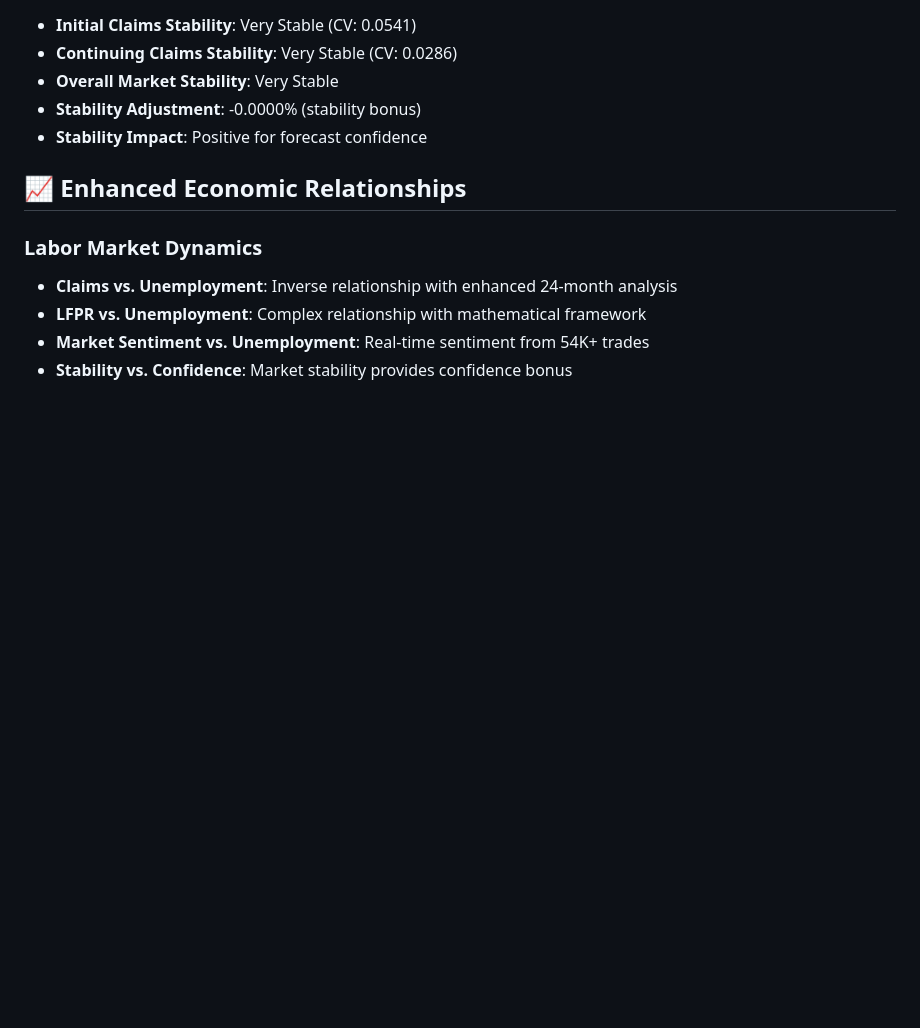
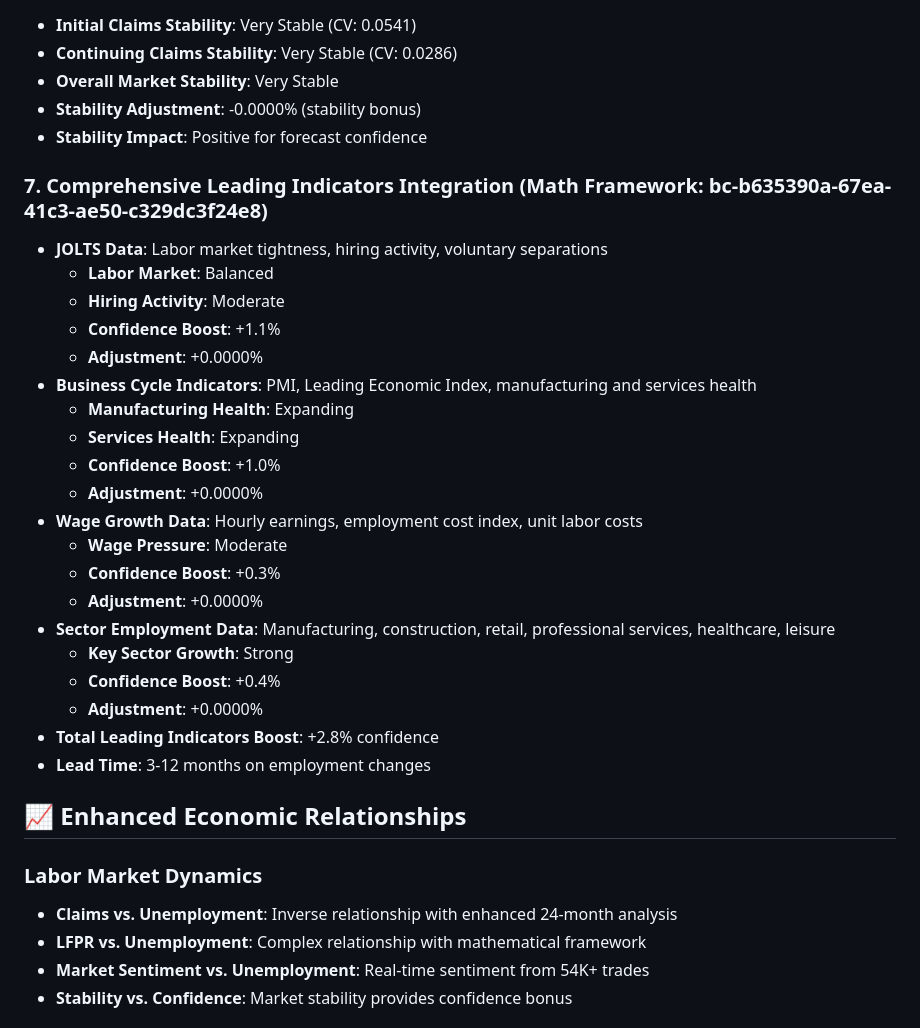
Before and after one commit to jyendrey/unemployment-forecast-premium, a Markdown page: ECONOMIC_BREAKDOWN.md, the part around the change printed below. GitHub-like rendering; blank space fills up the shorter version.

```diff
--- a/ECONOMIC_BREAKDOWN.md
+++ b/ECONOMIC_BREAKDOWN.md
@@ -64,6 +65,28 @@
 - **Stability Adjustment**: -0.0000% (stability bonus)
 - **Stability Impact**: Positive for forecast confidence
 
+### 7. Comprehensive Leading Indicators Integration (Math Framework: bc-b635390a-67ea-41c3-ae50-c329dc3f24e8)
+- **JOLTS Data**: Labor market tightness, hiring activity, voluntary separations
+  - **Labor Market**: Balanced
+  - **Hiring Activity**: Moderate
+  - **Confidence Boost**: +1.1%
+  - **Adjustment**: +0.0000%
+- **Business Cycle Indicators**: PMI, Leading Economic Index, manufacturing and services health
+  - **Manufacturing Health**: Expanding
+  - **Services Health**: Expanding
+  - **Confidence Boost**: +1.0%
+  - **Adjustment**: +0.0000%
+- **Wage Growth Data**: Hourly earnings, employment cost index, unit labor costs
+  - **Wage Pressure**: Moderate
+  - **Confidence Boost**: +0.3%
+  - **Adjustment**: +0.0000%
+- **Sector Employment Data**: Manufacturing, construction, retail, professional services, healthcare, leisure
+  - **Key Sector Growth**: Strong
+  - **Confidence Boost**: +0.4%
+  - **Adjustment**: +0.0000%
+- **Total Leading Indicators Boost**: +2.8% confidence
+- **Lead Time**: 3-12 months on employment changes
+
 ## 📈 Enhanced Economic Relationships
 
 ### Labor Market Dynamics
```
Also changed, not shown: other parts of ECONOMIC_BREAKDOWN.md (+48 -31 lines).
